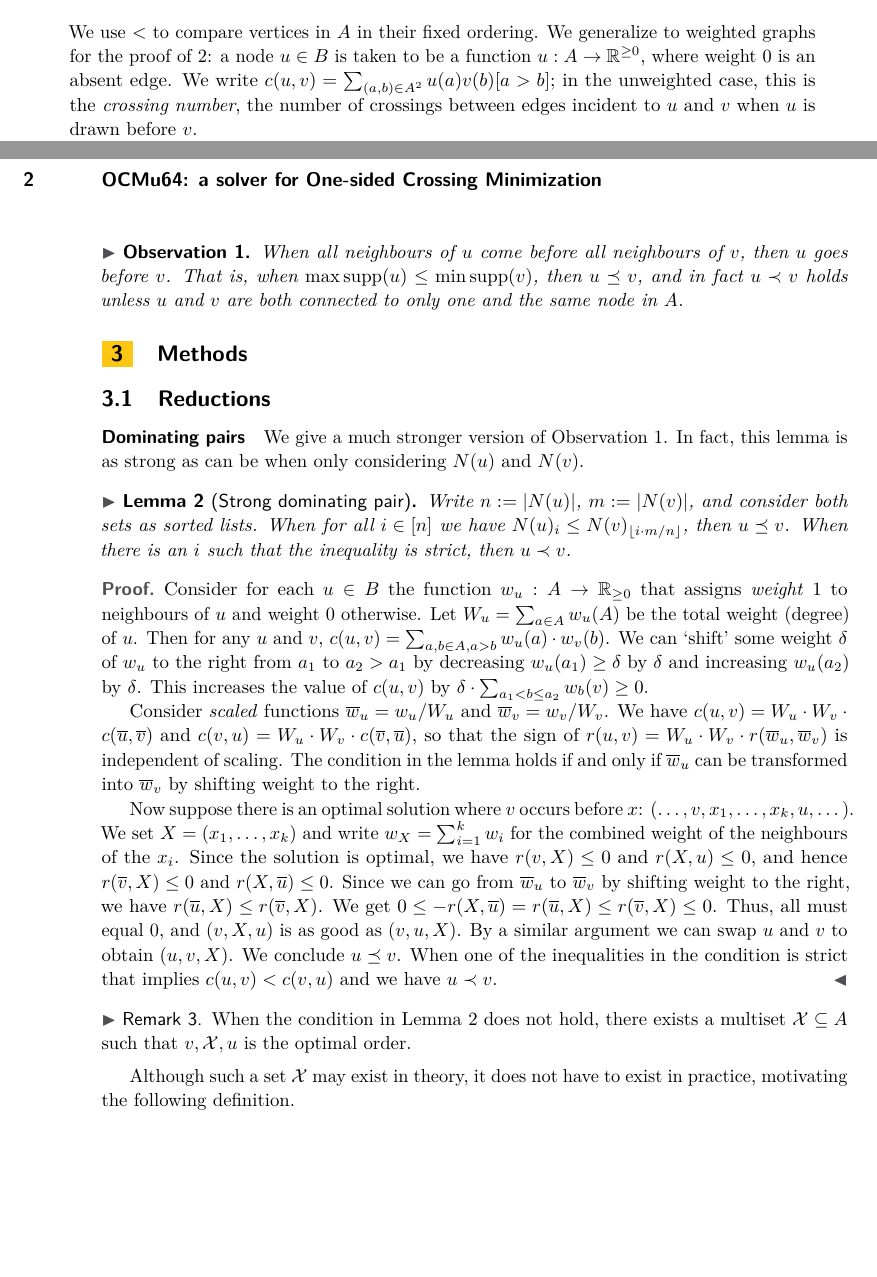
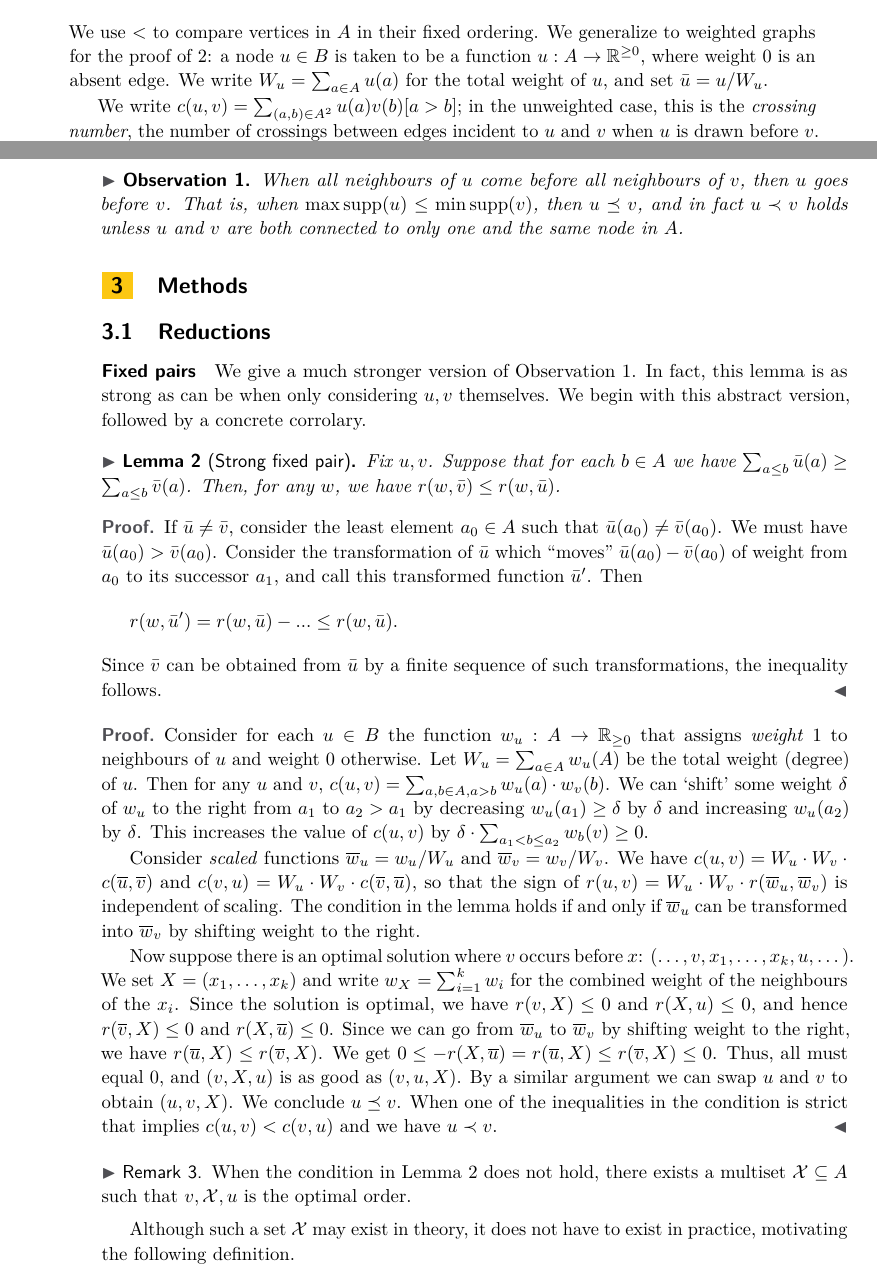
Before and after one commit to mjdv/ocmu64, a LaTeX paper (tex/description.tex): two parts of pages 1 and 2 of 3 before the commit and two parts of pages 1 and 2 of 4 after it, joined at a grey line, cut so that both start at the same text, the shorter picture padded with empty space. Compiled offline with pdfLaTeX.

Commit message:
Change first lemma in description

```diff
--- a/tex/description.tex
+++ b/tex/description.tex
@@ -93,16 +93,17 @@ omitted due to lack of space.
 
 \section{Definitions}
 We use $<$ to compare vertices in $A$ in their fixed ordering. We generalize to weighted graphs
-for the proof of \ref{lem:sdp}: a node $u \in B$ is taken to be a function $u: A \to \mathbb
-R^{\geq 0}$, where weight 0 is an absent edge. We write $c(u, v) = \sum_{(a, b) \in A^2}
+for the proof of \ref{lem:sfp}: a node $u \in B$ is taken to be a function $u: A \to \mathbb
+R^{\geq 0}$, where weight 0 is an absent edge. We write $W_u = \sum_{a \in A}u(a)$ for the
+total weight of $u$, and set $\bar u = u/W_u$.
+
+We write $c(u, v) = \sum_{(a, b) \in A^2}
 u(a)v(b)[a > b]$; in the unweighted case, this is the \emph{crossing number}, the number of
-crossings between edges incident to $u$ and $v$ when $u$ is drawn before $v$.
-
-For $X,Y\subseteq B$ we set $c(X,Y) = \sum_{x\in X}\sum_{y\in Y} c(x,y)$ for the cost of
-ordering all vertices of $X$ before all vertices of $Y$. More generally, $c(X,Y,Z) = c(X, Y) +
-c(X, Z) + c(Y, Z)$. We also consider the \emph{reduced cost} $r(X,Y) = c(X, Y) - c(Y, X)$,
-which is negative when $X$ is better \emph{before} $Y$ and positive when $X$ is better
-\emph{after} $Y$.
+crossings between edges incident to $u$ and $v$ when $u$ is drawn before $v$.  For
+$X,Y\subseteq B$ we set $c(X,Y) = \sum_{x\in X}\sum_{y\in Y} c(x,y)$ for the cost of ordering
+all vertices of $X$ before all vertices of $Y$. More generally, $c(X,Y,Z) = c(X, Y) + c(X, Z) +
+c(Y, Z)$. We also consider the \emph{reduced cost} $r(X,Y) = c(X, Y) - c(Y, X)$, which is
+negative when $X$ is better \emph{before} $Y$ and positive when $X$ is better \emph{after} $Y$.
 
 We write $u\b v$ when $u$ must come before $v$ in all minimal solutions, and say that $(u, v)$
 is a \emph{fixed} pair. When there exists a minimal solution where $u$ comes before $v$, we
@@ -121,21 +122,29 @@ The following result is well known.
 
 \section{Methods}
 \subsection{Reductions}
-\subparagraph{Dominating pairs}
+\subparagraph{Fixed pairs}
 We give a much stronger version of \cref{lem:weak}. In fact, this
-lemma is as strong as can be when only considering $N(u)$ and $N(v)$.
+lemma is as strong as can be when only considering $u, v$ themselves. We begin with this
+abstract version, followed by a concrete corrolary.
 
-\begin{lemma}[Strong dominating pair]\label{lem:sdp}
-  Write $n:= |N(u)|$, $m:=|N(v)|$, and consider both sets as sorted lists.
-  When for all $i\in [n]$ we have
-  $ N(u)_i \leq N(v)_{\lfloor i\cdot m/n \rfloor} $,
-  then $u\be v$.
-  When there is an $i$ such that the inequality is strict, then $u\b v$.
+\begin{lemma}[Strong fixed pair]\label{lem:sfp}
+    Fix $u, v$. Suppose that for each $b \in A$ we have $\sum_{a \leq b} \bar u(a) \geq \sum_{a
+    \leq b} \bar v(a)$. Then, for any $w$, we have $r(w, \bar v) \leq r(w, \bar u)$.
 \end{lemma}
 
-%Note that the condition is equivalent to the symmetric version: for all $j\in [m]$:
-%$ U_{\lceil j\cdot n/m \rceil} \leq V_j $.
+\begin{proof}
+    If $\bar u \neq \bar v$, consider the least element $a_0 \in A$ such that $\bar u(a_0) \neq
+    \bar v(a_0)$. We must have $\bar u(a_0) > \bar v(a_0)$. Consider the transformation of
+    $\bar u$ which ``moves'' $\bar u(a_0) - \bar v(a_0)$ of weight from $a_0$ to its successor
+    $a_1$, and call this transformed function $\bar u'$. Then
+    \[
+        r(w, \bar u') = r(w, \bar u) - ... \leq r(w, \bar u).
+    \]
+    Since $\bar v$ can be obtained from $\bar u$ by a finite sequence of such transformations,
+    the inequality follows.
+\end{proof}
 
+% To do, fix everything from here.
 \begin{proof}
   Consider for each $u\in B$ the function $w_u: A\to \R_{\geq 0}$ that
   assigns \emph{weight} $1$ to neighbours of $u$ and weight $0$ otherwise.
@@ -170,7 +179,7 @@ lemma is as strong as can be when only considering $N(u)$ and $N(v)$.
 \end{proof}
 
 \begin{remark}
-  When the condition in \cref{lem:sdp} does not hold, there exists a multiset
+  When the condition in \cref{lem:sfp} does not hold, there exists a multiset
   $\mathcal X\subseteq A$ such that $v, \mathcal X, u$ is the optimal order.
 \end{remark}
 
```
